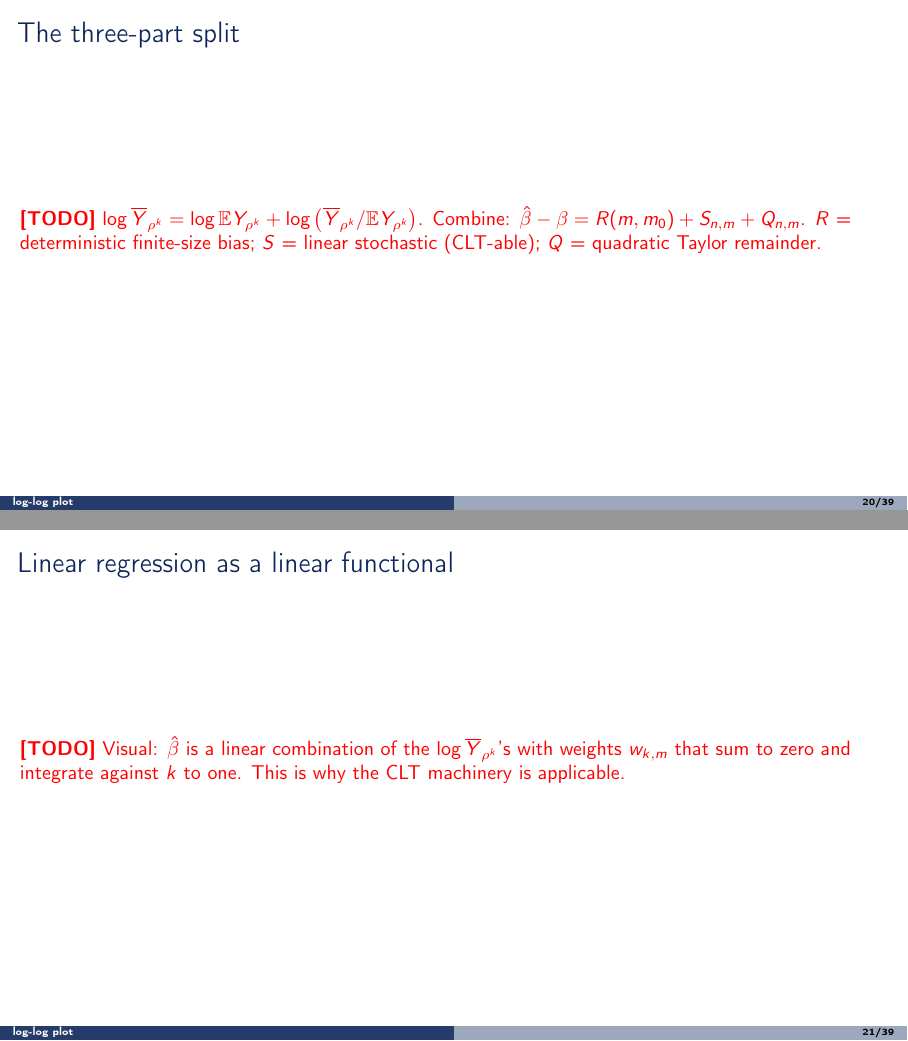
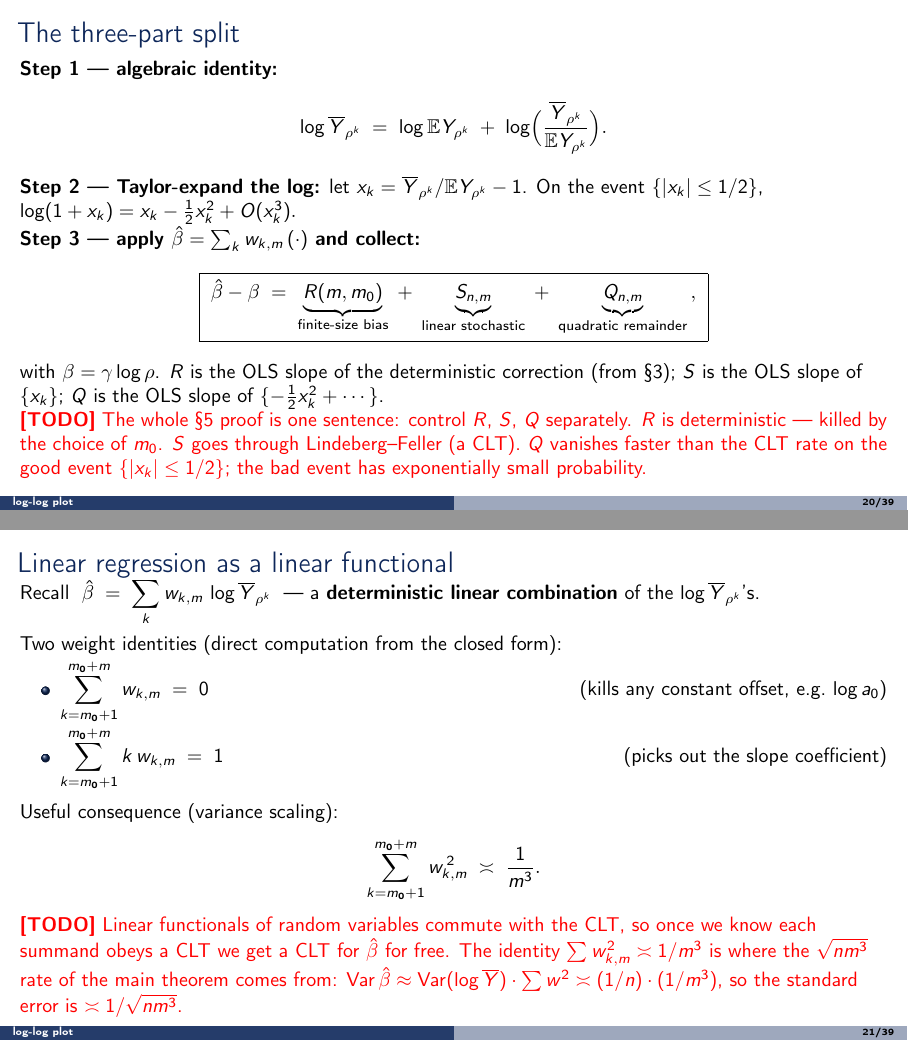
Before and after one commit to IgorSSBarbosa/impa-seminar-2026-05-18, LaTeX slides (talk/talk.tex): pages 20 and 21 of 39, joined at a grey line. Compiled offline with pdfLaTeX.

Commit message:
talk §4: fill three frames (Linear regression -> three-part split -> linear functional)
Co-Authored-By: Claude Opus 4.7 <noreply@anthropic.com>

```diff
--- a/talk/talk.tex
+++ b/talk/talk.tex
@@ -484,18 +505,75 @@
 \end{frame}
 
 \begin{frame}{The three-part split}
-  \TODO{$\log\overline Y_{\rho^k} = \log\E Y_{\rho^k}
-        + \log\big(\overline Y_{\rho^k}/\E Y_{\rho^k}\big)$.
-        Combine: $\hat\beta - \beta = R(m,m_0) + S_{n,m} + Q_{n,m}$.
-        $R$ = deterministic finite-size bias; $S$ = linear stochastic
-        (CLT-able); $Q$ = quadratic Taylor remainder.}
+  \textbf{Step 1 --- algebraic identity:}
+  \[
+    \log \overline Y_{\rho^k}
+      \;=\;
+      \log \E Y_{\rho^k}
+      \;+\;
+      \log\!\Big(\dfrac{\overline Y_{\rho^k}}{\E Y_{\rho^k}}\Big).
+  \]
+
+  \textbf{Step 2 --- Taylor-expand the log:} let
+  $x_k = \overline Y_{\rho^k}/\E Y_{\rho^k} - 1$. On the event
+  $\{|x_k| \le 1/2\}$,
+  $\log(1 + x_k) = x_k - \tfrac12 x_k^2 + O(x_k^3).$
+
+  \textbf{Step 3 --- apply $\hat\beta = \sum_k w_{k,m}\,(\cdot)$ and collect:}
+  \[
+    \boxed{\;
+      \hat\beta - \beta
+        \;=\;
+        \underbrace{R(m, m_0)}_{\text{finite-size bias}}
+        \;+\;
+        \underbrace{S_{n,m}}_{\text{linear stochastic}}
+        \;+\;
+        \underbrace{Q_{n,m}}_{\text{quadratic remainder}}\, , \;}
+  \]
+  with $\beta = \gamma \log \rho$. $R$ is the OLS slope of the
+  deterministic correction (from §3); $S$ is the OLS slope of
+  $\{x_k\}$; $Q$ is the OLS slope of $\{-\tfrac12 x_k^2 + \cdots\}$.
+
+  \TODO{The whole §5 proof is one sentence: control $R$, $S$, $Q$
+        separately. $R$ is deterministic --- killed by the choice of
+        $m_0$. $S$ goes through Lindeberg--Feller (a CLT). $Q$
+        vanishes faster than the CLT rate on the good event
+        $\{|x_k| \le 1/2\}$; the bad event has exponentially small
+        probability.}
 \end{frame}
 
 \begin{frame}{Linear regression as a linear functional}
-  \TODO{Visual: $\hat\beta$ is a linear combination of the
-        $\log\overline Y_{\rho^k}$'s with weights $w_{k,m}$ that sum
-        to zero and integrate against $k$ to one. This is why the CLT
-        machinery is applicable.}
+  Recall $\;\hat\beta \;=\; \displaystyle\sum_{k} w_{k,m}\,
+        \log \overline Y_{\rho^k}\;$ --- a
+  \textbf{deterministic linear combination} of the
+  $\log \overline Y_{\rho^k}$'s.
+
+  \vspace{0.4em}
+  Two weight identities (direct computation from the closed form):
+  \begin{itemize}
+    \item $\displaystyle \sum_{k = m_0 + 1}^{m_0 + m} w_{k,m}
+              \;=\; 0$
+          \hfill (kills any constant offset, e.g.\ $\log a_0$)
+    \item $\displaystyle \sum_{k = m_0 + 1}^{m_0 + m} k\, w_{k,m}
+              \;=\; 1$
+          \hfill (picks out the slope coefficient)
+  \end{itemize}
+
+  \vspace{0.4em}
+  Useful consequence (variance scaling):
+  \[
+    \sum_{k = m_0 + 1}^{m_0 + m} w_{k,m}^{\,2}
+      \;\asymp\; \dfrac{1}{m^{3}}.
+  \]
+
+  \TODO{Linear functionals of random variables commute with the
+        CLT, so once we know each summand obeys a CLT we get a CLT
+        for $\hat\beta$ for free. The identity
+        $\sum w_{k,m}^2 \asymp 1/m^3$ is where the $\sqrt{nm^3}$
+        rate of the main theorem comes from:
+        $\Var \hat\beta \approx \Var(\log \overline Y) \cdot
+        \sum w^2 \asymp (1/n) \cdot (1/m^3)$, so the standard
+        error is $\asymp 1/\sqrt{nm^3}$.}
 \end{frame}
 
 % =====================================================================
```
Also changed, not shown: talk/talk.tex (31 more changed lines).
